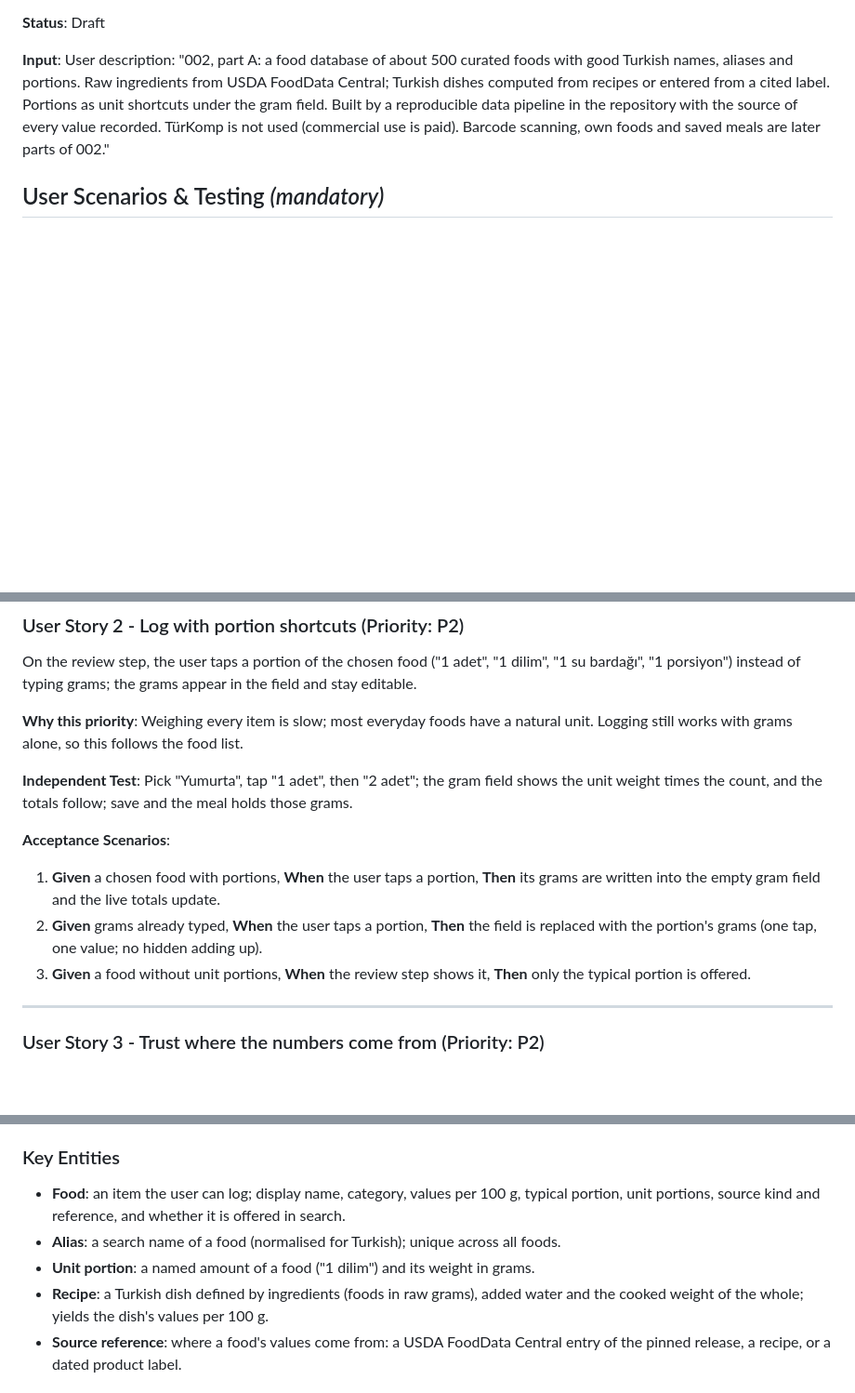
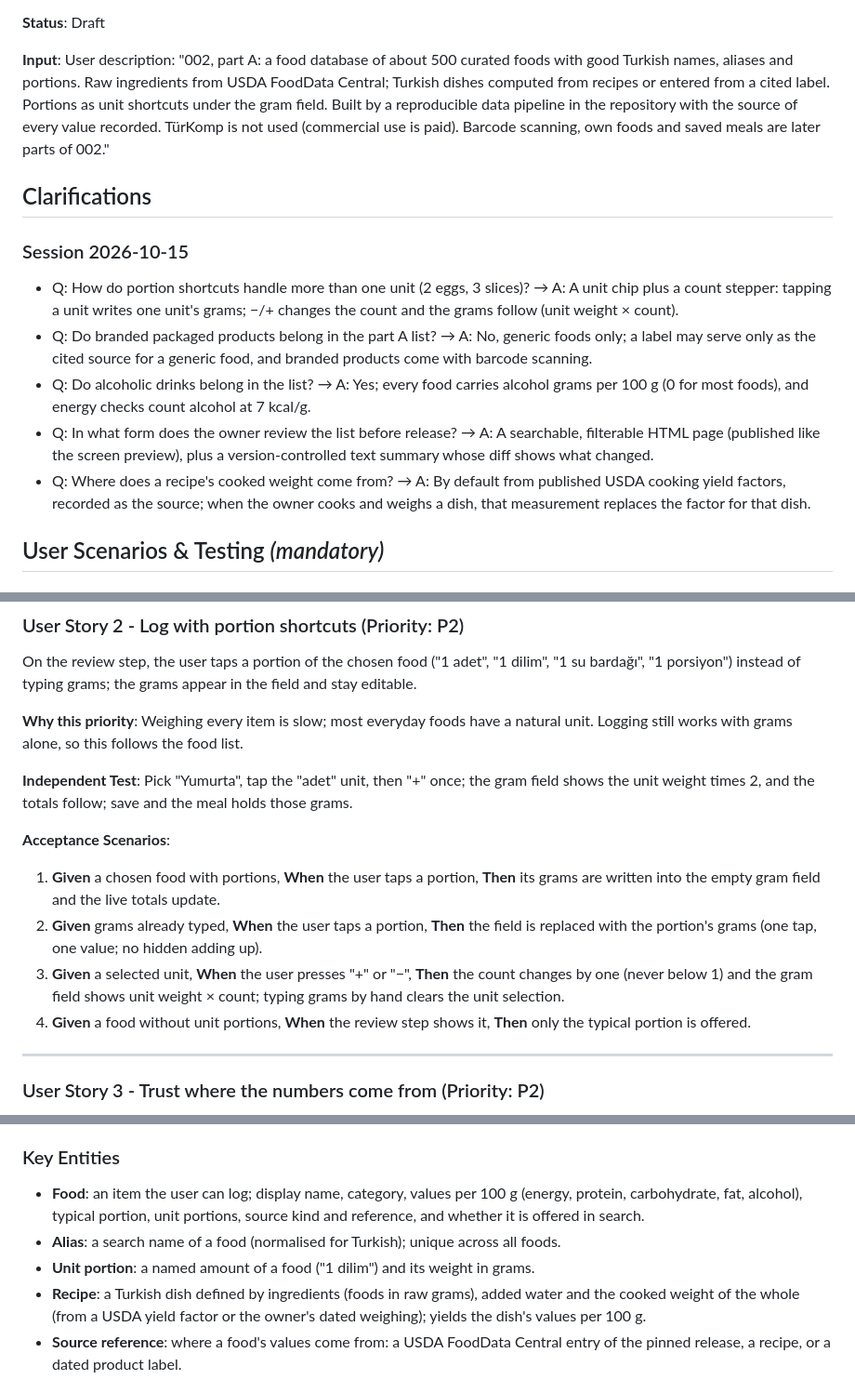
Before and after one commit to yidoae/calorie-tracker, a Markdown page: specs/002-food-database/spec.md, 3 parts joined by grey strips. Shown at 93% size. GitHub-like rendering; blank space fills up the shorter version.

```diff
--- a/specs/002-food-database/spec.md
+++ b/specs/002-food-database/spec.md
@@ -7,6 +7,16 @@
 **Status**: Draft
 
 **Input**: User description: "002, part A: a food database of about 500 curated foods with good Turkish names, aliases and portions. Raw ingredients from USDA FoodData Central; Turkish dishes computed from recipes or entered from a cited label. Portions as unit shortcuts under the gram field. Built by a reproducible data pipeline in the repository with the source of every value recorded. TürKomp is not used (commercial use is paid). Barcode scanning, own foods and saved meals are later parts of 002."
+
+## Clarifications
+
+### Session 2026-10-15
+
+- Q: How do portion shortcuts handle more than one unit (2 eggs, 3 slices)? → A: A unit chip plus a count stepper: tapping a unit writes one unit's grams; −/+ changes the count and the grams follow (unit weight × count).
+- Q: Do branded packaged products belong in the part A list? → A: No, generic foods only; a label may serve only as the cited source for a generic food, and branded products come with barcode scanning.
+- Q: Do alcoholic drinks belong in the list? → A: Yes; every food carries alcohol grams per 100 g (0 for most foods), and energy checks count alcohol at 7 kcal/g.
+- Q: In what form does the owner review the list before release? → A: A searchable, filterable HTML page (published like the screen preview), plus a version-controlled text summary whose diff shows what changed.
+- Q: Where does a recipe's cooked weight come from? → A: By default from published USDA cooking yield factors, recorded as the source; when the owner cooks and weighs a dish, that measurement replaces the factor for that dish.
 
 ## User Scenarios & Testing *(mandatory)*
 
@@ -43,8 +53,8 @@ editable.
 **Why this priority**: Weighing every item is slow; most everyday foods have a natural unit.
 Logging still works with grams alone, so this follows the food list.
 
-**Independent Test**: Pick "Yumurta", tap "1 adet", then "2 adet"; the gram field shows the unit
-weight times the count, and the totals follow; save and the meal holds those grams.
+**Independent Test**: Pick "Yumurta", tap the "adet" unit, then "+" once; the gram field shows the
+unit weight times 2, and the totals follow; save and the meal holds those grams.
 
 **Acceptance Scenarios**:
 
@@ -52,7 +62,10 @@ weight times the count, and the totals follow; save and the meal holds those gra
    written into the empty gram field and the live totals update.
 2. **Given** grams already typed, **When** the user taps a portion, **Then** the field is replaced
    with the portion's grams (one tap, one value; no hidden adding up).
-3. **Given** a food without unit portions, **When** the review step shows it, **Then** only the
+3. **Given** a selected unit, **When** the user presses "+" or "−", **Then** the count changes by
+   one (never below 1) and the gram field shows unit weight × count; typing grams by hand clears
+   the unit selection.
+4. **Given** a food without unit portions, **When** the review step shows it, **Then** only the
    typical portion is offered.
 
 ---
@@ -145,12 +175,14 @@ shipped list, and the review table lists every food with its source, kcal and po
 
 ### Key Entities
 
-- **Food**: an item the user can log; display name, category, values per 100 g, typical portion,
+- **Food**: an item the user can log; display name, category, values per 100 g (energy, protein,
+  carbohydrate, fat, alcohol), typical portion,
   unit portions, source kind and reference, and whether it is offered in search.
 - **Alias**: a search name of a food (normalised for Turkish); unique across all foods.
 - **Unit portion**: a named amount of a food ("1 dilim") and its weight in grams.
 - **Recipe**: a Turkish dish defined by ingredients (foods in raw grams), added water and the cooked
-  weight of the whole; yields the dish's values per 100 g.
+  weight of the whole (from a USDA yield factor or the owner's dated weighing); yields the dish's
+  values per 100 g.
 - **Source reference**: where a food's values come from: a USDA FoodData Central entry of the pinned
   release, a recipe, or a dated product label.
 
```
Also changed, not shown: other parts of specs/002-food-database/spec.md (+25 -8 lines).
